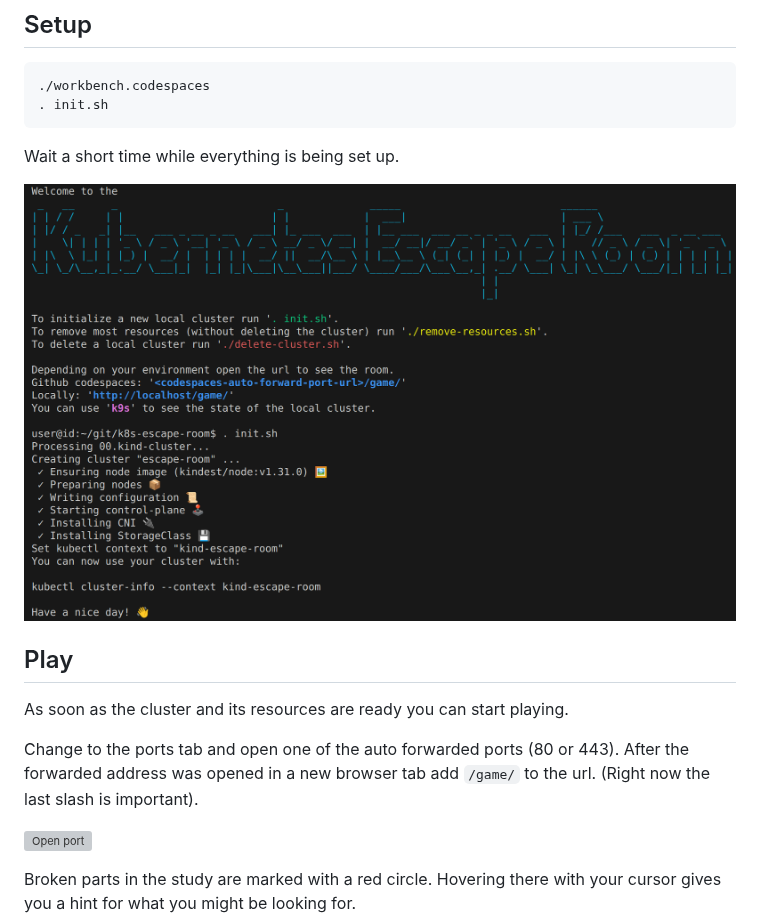
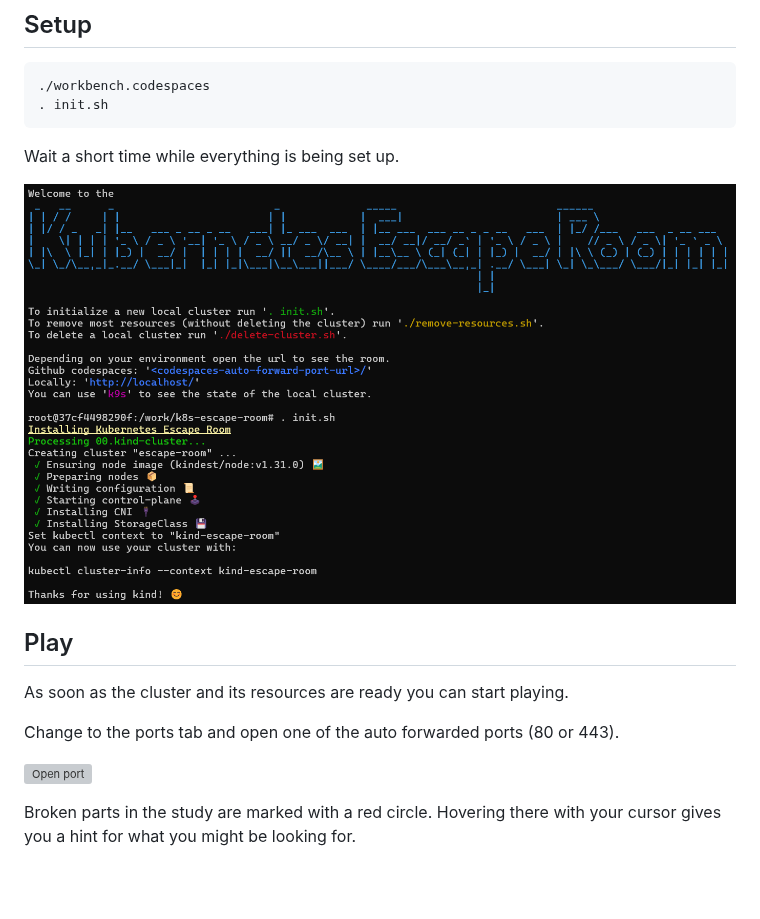
Before and after one commit to steadforce/k8s-escape-room, a Markdown page: .docs/codespaces.md, the part around the change. GitHub-like rendering; pictures changed too: .images/k8s-escape-room-terminal.png; blank space fills up the shorter version; grey boxes are pictures that could not be loaded.

```diff
--- a/.docs/codespaces.md
+++ b/.docs/codespaces.md
@@ -32,8 +32,6 @@ Wait a short time while everything is being set up.
 As soon as the cluster and its resources are ready you can start playing.
 
 Change to the ports tab and open one of the auto forwarded ports (80 or 443).
-After the forwarded address was opened in a new browser tab add `/game/` to the url.
-(Right now the last slash is important).
 
 ![Open port](../.images/github-codespaces-ports.png)
 
```
Also changed, not shown: .docs/local.md (+1 -2 lines), 3 other files.
